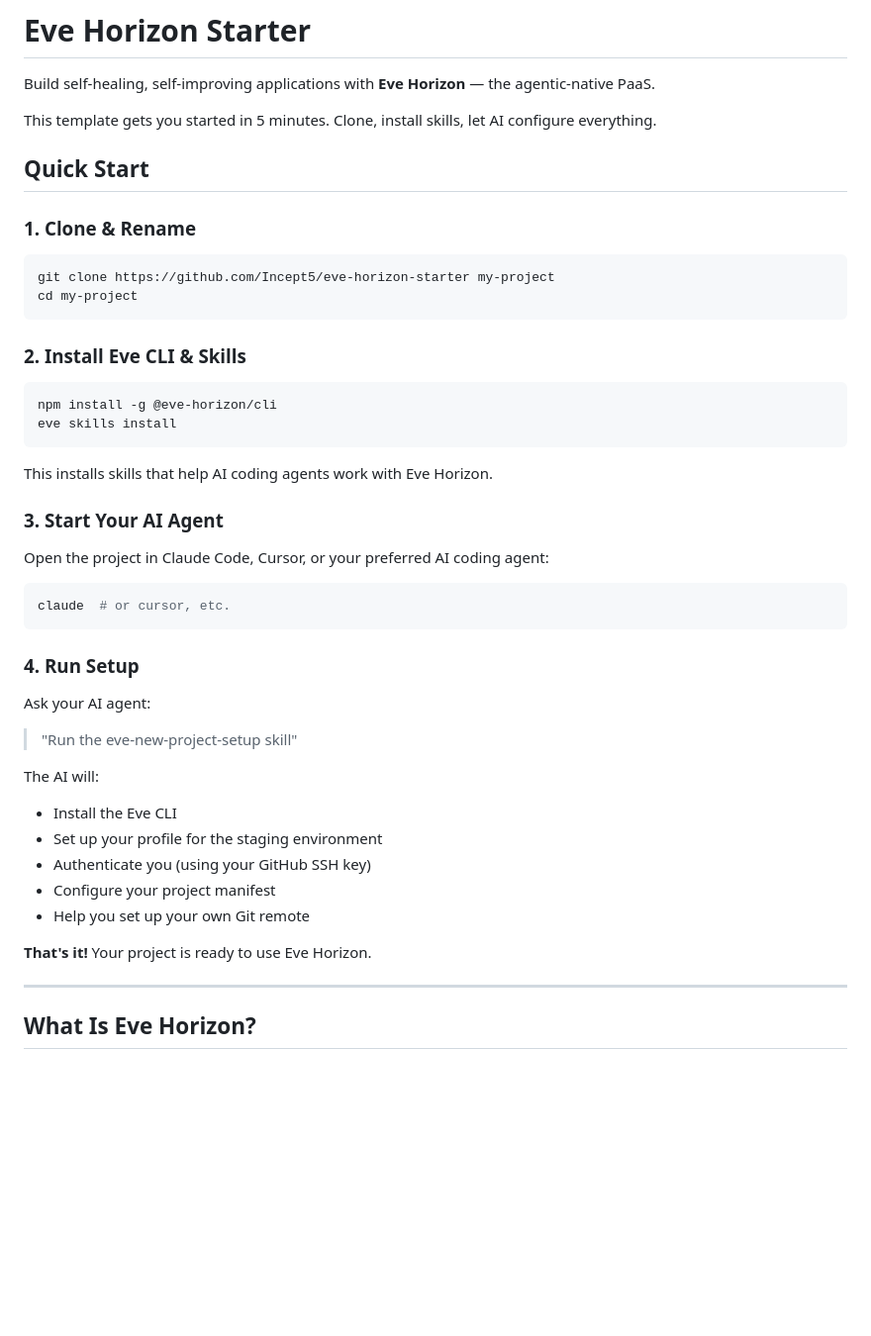
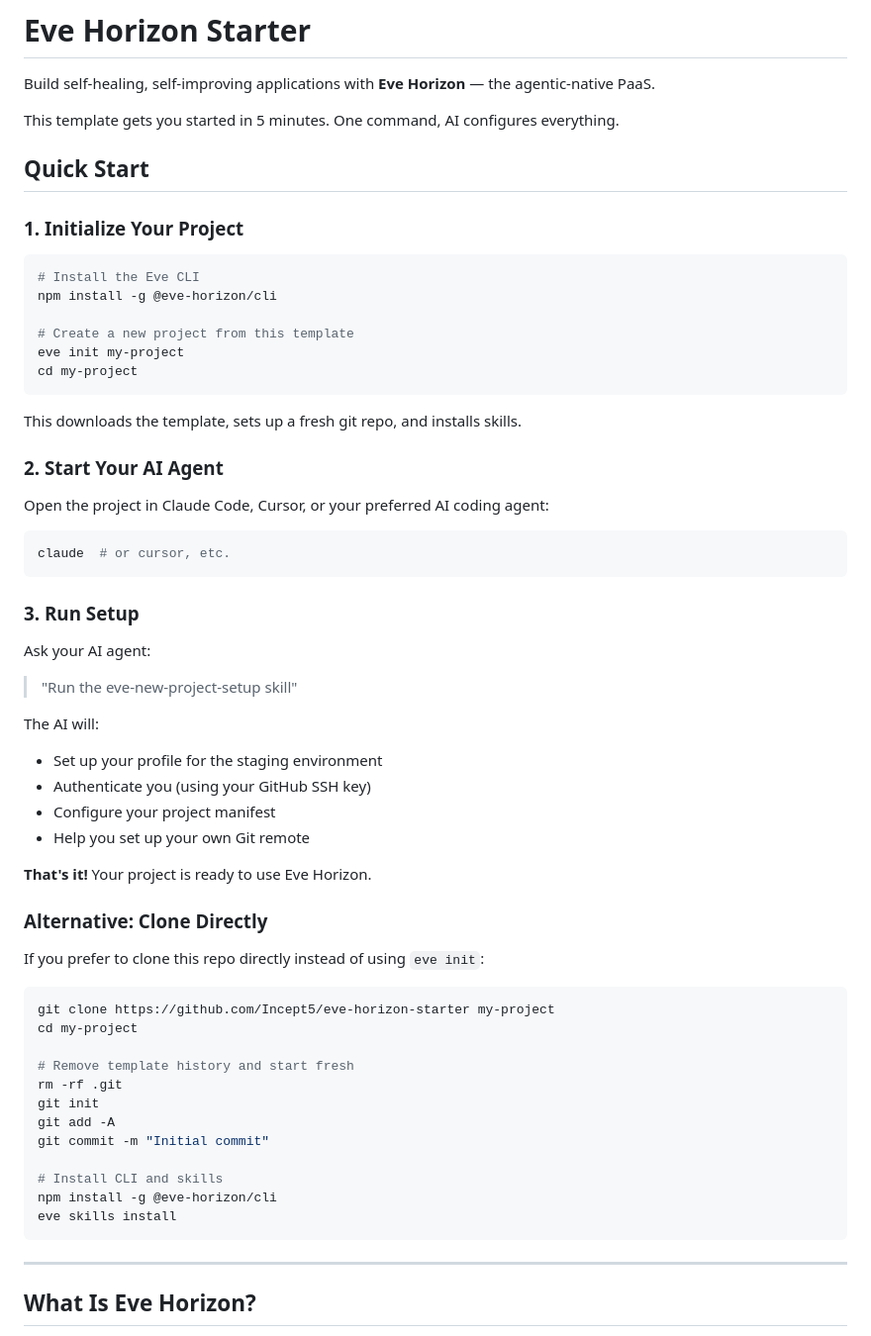
Before and after one commit to Incept5/eve-horizon-starter, a Markdown page: README.md, the part around the change. Shown at 99% size. Rendered like a GitHub page; blank space fills up the shorter version.

Commit message:
docs: recommend eve init as primary setup method

````diff
--- a/README.md
+++ b/README.md
@@ -2,27 +2,24 @@
 
 Build self-healing, self-improving applications with **Eve Horizon** — the agentic-native PaaS.
 
-This template gets you started in 5 minutes. Clone, install skills, let AI configure everything.
+This template gets you started in 5 minutes. One command, AI configures everything.
 
 ## Quick Start
 
-### 1. Clone & Rename
+### 1. Initialize Your Project
 
 ```bash
-git clone https://github.com/Incept5/eve-horizon-starter my-project
+# Install the Eve CLI
+npm install -g @eve-horizon/cli
+
+# Create a new project from this template
+eve init my-project
 cd my-project
 ```
 
-### 2. Install Eve CLI & Skills
+This downloads the template, sets up a fresh git repo, and installs skills.
 
-```bash
-npm install -g @eve-horizon/cli
-eve skills install
-```
-
-This installs skills that help AI coding agents work with Eve Horizon.
-
-### 3. Start Your AI Agent
+### 2. Start Your AI Agent
 
 Open the project in Claude Code, Cursor, or your preferred AI coding agent:
 
@@ -30,20 +27,38 @@ Open the project in Claude Code, Cursor, or your preferred AI coding agent:
 claude  # or cursor, etc.
 ```
 
-### 4. Run Setup
+### 3. Run Setup
 
 Ask your AI agent:
 
 > "Run the eve-new-project-setup skill"
 
 The AI will:
-- Install the Eve CLI
 - Set up your profile for the staging environment
 - Authenticate you (using your GitHub SSH key)
 - Configure your project manifest
 - Help you set up your own Git remote
 
 **That's it!** Your project is ready to use Eve Horizon.
+
+### Alternative: Clone Directly
+
+If you prefer to clone this repo directly instead of using `eve init`:
+
+```bash
+git clone https://github.com/Incept5/eve-horizon-starter my-project
+cd my-project
+
+# Remove template history and start fresh
+rm -rf .git
+git init
+git add -A
+git commit -m "Initial commit"
+
+# Install CLI and skills
+npm install -g @eve-horizon/cli
+eve skills install
+```
 
 ---
 
````
